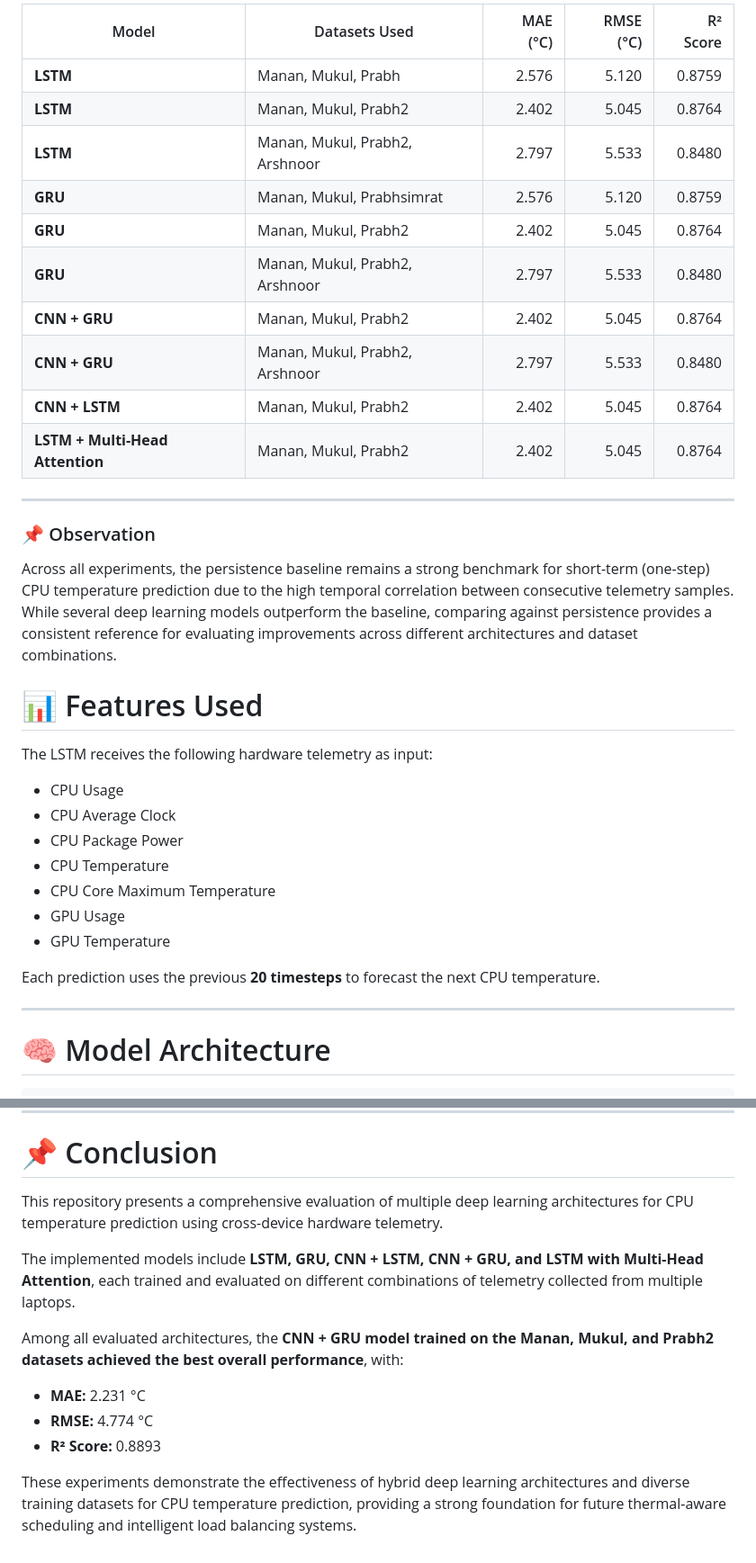
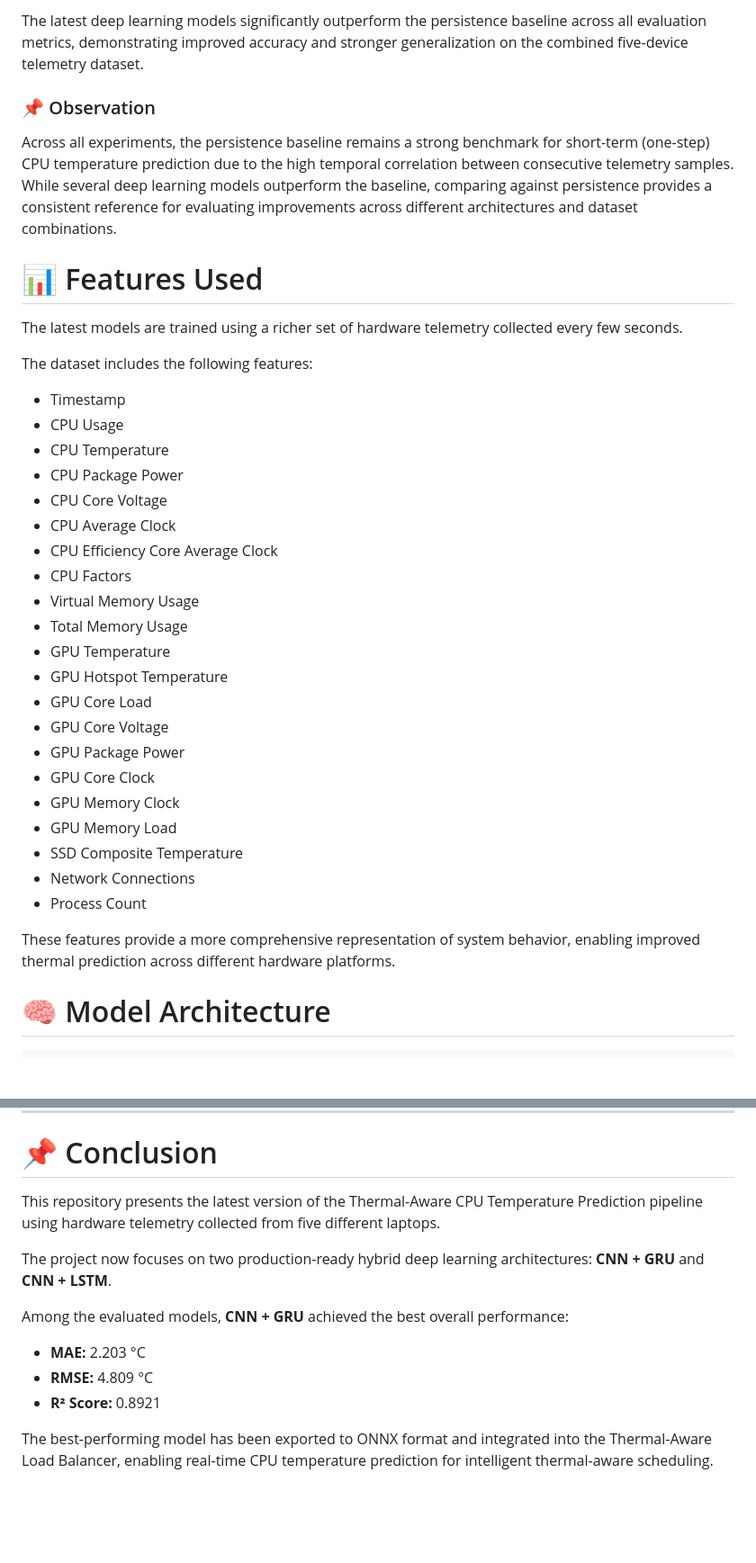
Before and after one commit to Rehnoor-Aulakh/Thermal-Aware-Load-Balancer, a Markdown page: Models/README.md, 2 parts joined by grey strips. Shown at 90% size. Rendered like a GitHub page; blank space fills up the shorter version.

```diff
--- a/Models/README.md
+++ b/Models/README.md
@@ -74,18 +84,5 @@ The persistence baseline predicts the next CPU temperature by assuming that the
 
-| Model | Datasets Used | MAE (°C) | RMSE (°C) | R² Score |
-|--------|---------------|---------:|----------:|---------:|
-| **LSTM** | Manan, Mukul, Prabh | 2.576 | 5.120 | 0.8759 |
-| **LSTM** | Manan, Mukul, Prabh2 | 2.402 | 5.045 | 0.8764 |
-| **LSTM** | Manan, Mukul, Prabh2, Arshnoor | 2.797 | 5.533 | 0.8480 |
-| **GRU** | Manan, Mukul, Prabhsimrat | 2.576 | 5.120 | 0.8759 |
-| **GRU** | Manan, Mukul, Prabh2 | 2.402 | 5.045 | 0.8764 |
-| **GRU** | Manan, Mukul, Prabh2, Arshnoor | 2.797 | 5.533 | 0.8480 |
-| **CNN + GRU** | Manan, Mukul, Prabh2 | 2.402 | 5.045 | 0.8764 |
-| **CNN + GRU** | Manan, Mukul, Prabh2, Arshnoor | 2.797 | 5.533 | 0.8480 |
-| **CNN + LSTM** | Manan, Mukul, Prabh2 | 2.402 | 5.045 | 0.8764 |
-| **LSTM + Multi-Head Attention** | Manan, Mukul, Prabh2 | 2.402 | 5.045 | 0.8764 |
-
----
+The latest deep learning models significantly outperform the persistence baseline across all evaluation metrics, demonstrating improved accuracy and stronger generalization on the combined five-device telemetry dataset.
 
 ### 📌 Observation
 
@@ -94,19 +91,33 @@ Across all experiments, the persistence baseline remains a strong benchmark for
 
 # 📊 Features Used
 
-The LSTM receives the following hardware telemetry as input:
+The latest models are trained using a richer set of hardware telemetry collected every few seconds.
 
+The dataset includes the following features:
+
+- Timestamp
 - CPU Usage
+- CPU Temperature
+- CPU Package Power
+- CPU Core Voltage
 - CPU Average Clock
-- CPU Package Power
-- CPU Temperature
-- CPU Core Maximum Temperature
-- GPU Usage
+- CPU Efficiency Core Average Clock
+- CPU Factors
+- Virtual Memory Usage
+- Total Memory Usage
 - GPU Temperature
+- GPU Hotspot Temperature
+- GPU Core Load
+- GPU Core Voltage
+- GPU Package Power
+- GPU Core Clock
+- GPU Memory Clock
+- GPU Memory Load
+- SSD Composite Temperature
+- Network Connections
+- Process Count
 
-Each prediction uses the previous **20 timesteps** to forecast the next CPU temperature.
-
----
+These features provide a more comprehensive representation of system behavior, enabling improved thermal prediction across different hardware platforms.
 
 # 🧠 Model Architecture
 
@@ -208,14 +215,14 @@ Future improvements include:
 
 # 📌 Conclusion
 
-This repository presents a comprehensive evaluation of multiple deep learning architectures for CPU temperature prediction using cross-device hardware telemetry.
+This repository presents the latest version of the Thermal-Aware CPU Temperature Prediction pipeline using hardware telemetry collected from five different laptops.
 
-The implemented models include **LSTM, GRU, CNN + LSTM, CNN + GRU, and LSTM with Multi-Head Attention**, each trained and evaluated on different combinations of telemetry collected from multiple laptops.
+The project now focuses on two production-ready hybrid deep learning architectures: **CNN + GRU** and **CNN + LSTM**.
 
-Among all evaluated architectures, the **CNN + GRU model trained on the Manan, Mukul, and Prabh2 datasets achieved the best overall performance**, with:
+Among the evaluated models, **CNN + GRU** achieved the best overall performance:
 
-- **MAE:** 2.231 °C
-- **RMSE:** 4.774 °C
-- **R² Score:** 0.8893
+- **MAE:** 2.203 °C
+- **RMSE:** 4.809 °C
+- **R² Score:** 0.8921
 
-These experiments demonstrate the effectiveness of hybrid deep learning architectures and diverse training datasets for CPU temperature prediction, providing a strong foundation for future thermal-aware scheduling and intelligent load balancing systems.
+The best-performing model has been exported to ONNX format and integrated into the Thermal-Aware Load Balancer, enabling real-time CPU temperature prediction for intelligent thermal-aware scheduling.
```
Also changed, not shown: other parts of Models/README.md (+44 -38 lines).
